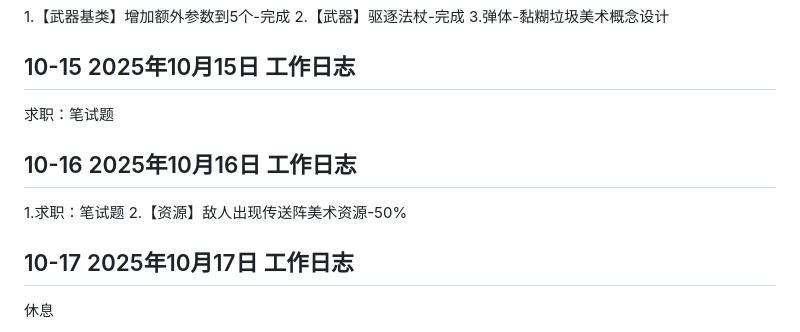
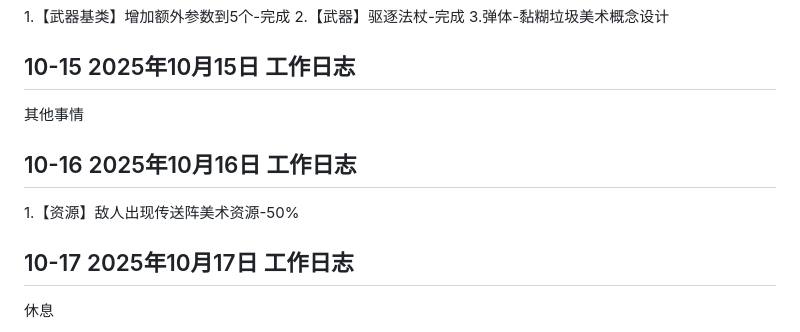
Before and after one commit to MengStone/mengstone.github.io, a Markdown page: posts/2025-10.md, the part around the change. Drawn GitHub-style.

Commit message:
更新
更新日志

```diff
--- a/posts/2025-10.md
+++ b/posts/2025-10.md
@@ -61,11 +61,10 @@
 3.弹体-黏糊垃圾美术概念设计
 
 ## 10-15 2025年10月15日 工作日志
-求职：笔试题
+其他事情
 
 ## 10-16 2025年10月16日 工作日志
-1.求职：笔试题
-2.【资源】敌人出现传送阵美术资源-50%
+1.【资源】敌人出现传送阵美术资源-50%
 
 ## 10-17 2025年10月17日 工作日志
 休息
```
Also changed, not shown: posts/2025-12.md (+2 -1 lines).
